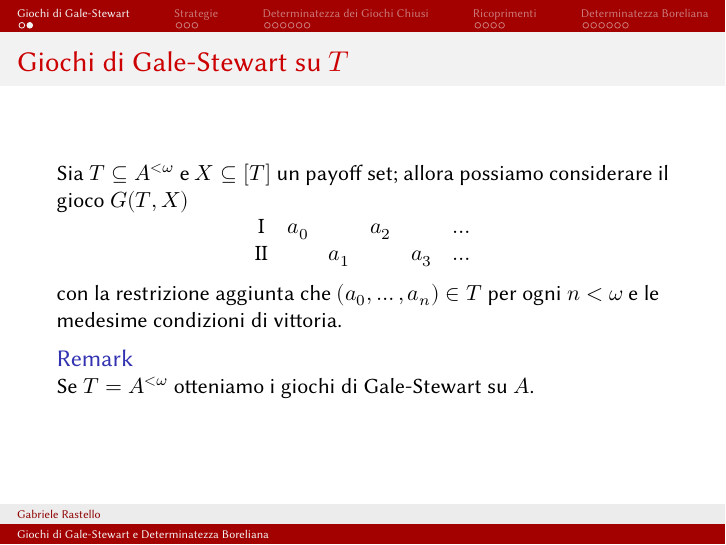
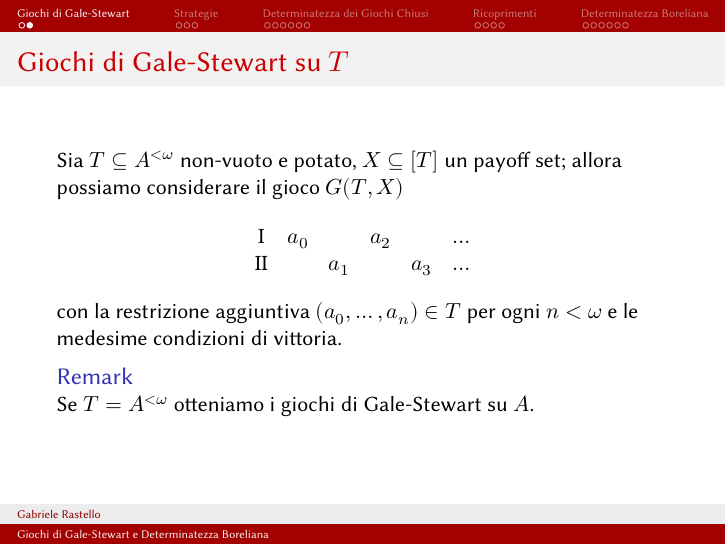
Before and after one commit to grastello/borel-determinacy, LaTeX slides (main.tex): page 5 of 42. Compiled offline with XeLaTeX.

Commit message:
fix some wording

```diff
--- a/main.tex
+++ b/main.tex
@@ -65,14 +65,14 @@
 \end{frame}
 
 \begin{frame}{Giochi di Gale-Stewart su \(T\)}
-  Sia \(T \subseteq A^{<\omega}\) e \(X\subseteq [T]\) un payoff set; allora possiamo considerare il gioco \(G(T, X)\)
+  Sia \(T \subseteq A^{<\omega}\) non-vuoto e potato, \(X\subseteq [T]\) un payoff set; allora possiamo considerare il gioco \(G(T, X)\)
   \begin{equation*}
     \begin{matrix}
       \mathrm{I} & a_0 & & a_2 & & \ldots\\
       \mathrm{II} & & a_1 & & a_3 & \ldots
     \end{matrix}
   \end{equation*}
-  con la restrizione aggiunta che \((a_0, \ldots, a_n) \in T\) per ogni \(n < \omega\) e le medesime condizioni di vittoria.
+  con la restrizione aggiuntiva \((a_0, \ldots, a_n) \in T\) per ogni \(n < \omega\) e le medesime condizioni di vittoria.
   \pause
   \begin{block}{Remark}
     Se \(T = A^{<\omega}\) otteniamo i giochi di Gale-Stewart su \(A\).
```
Also changed, not shown: main.pdf, main.tex (4 more changed lines).
